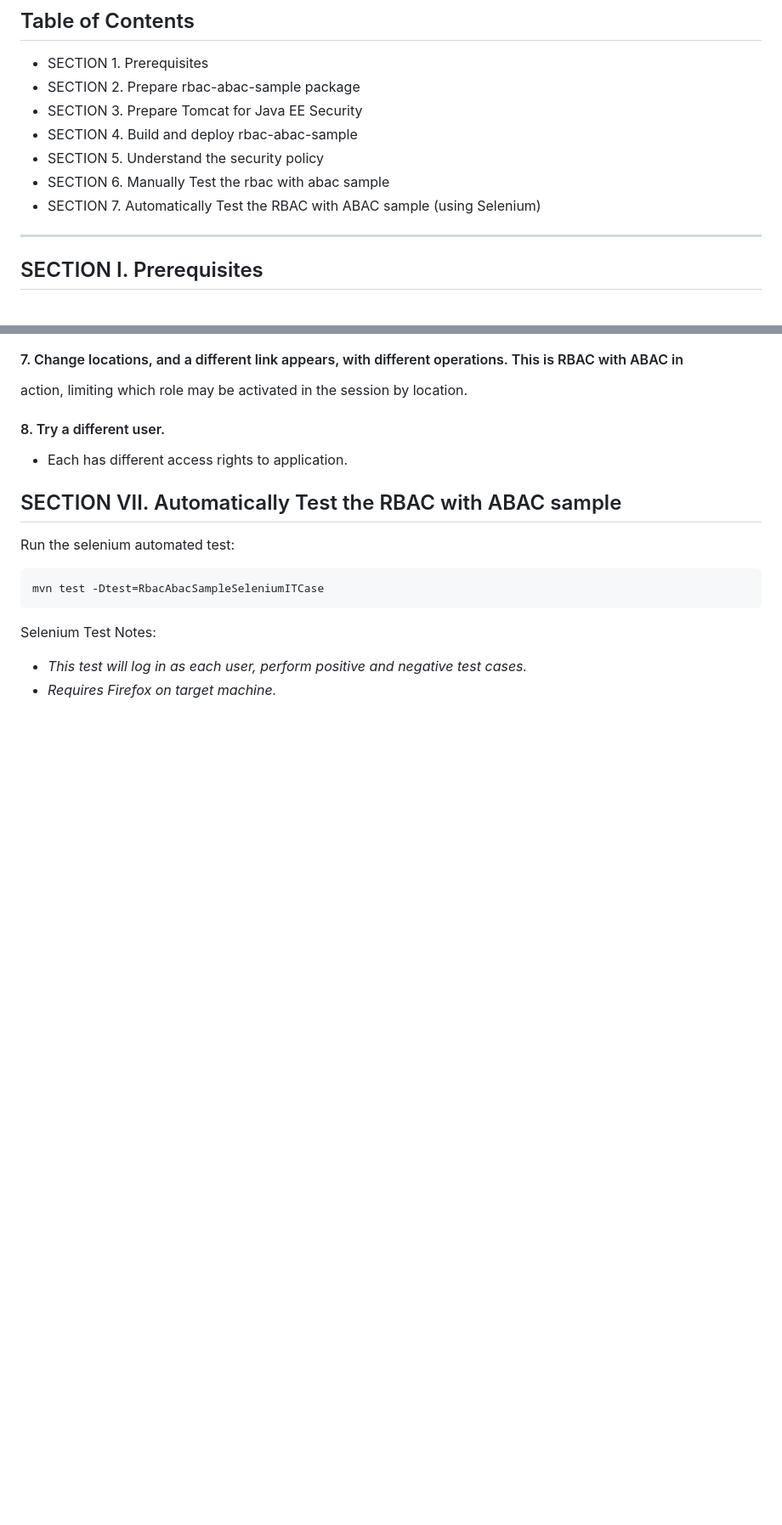
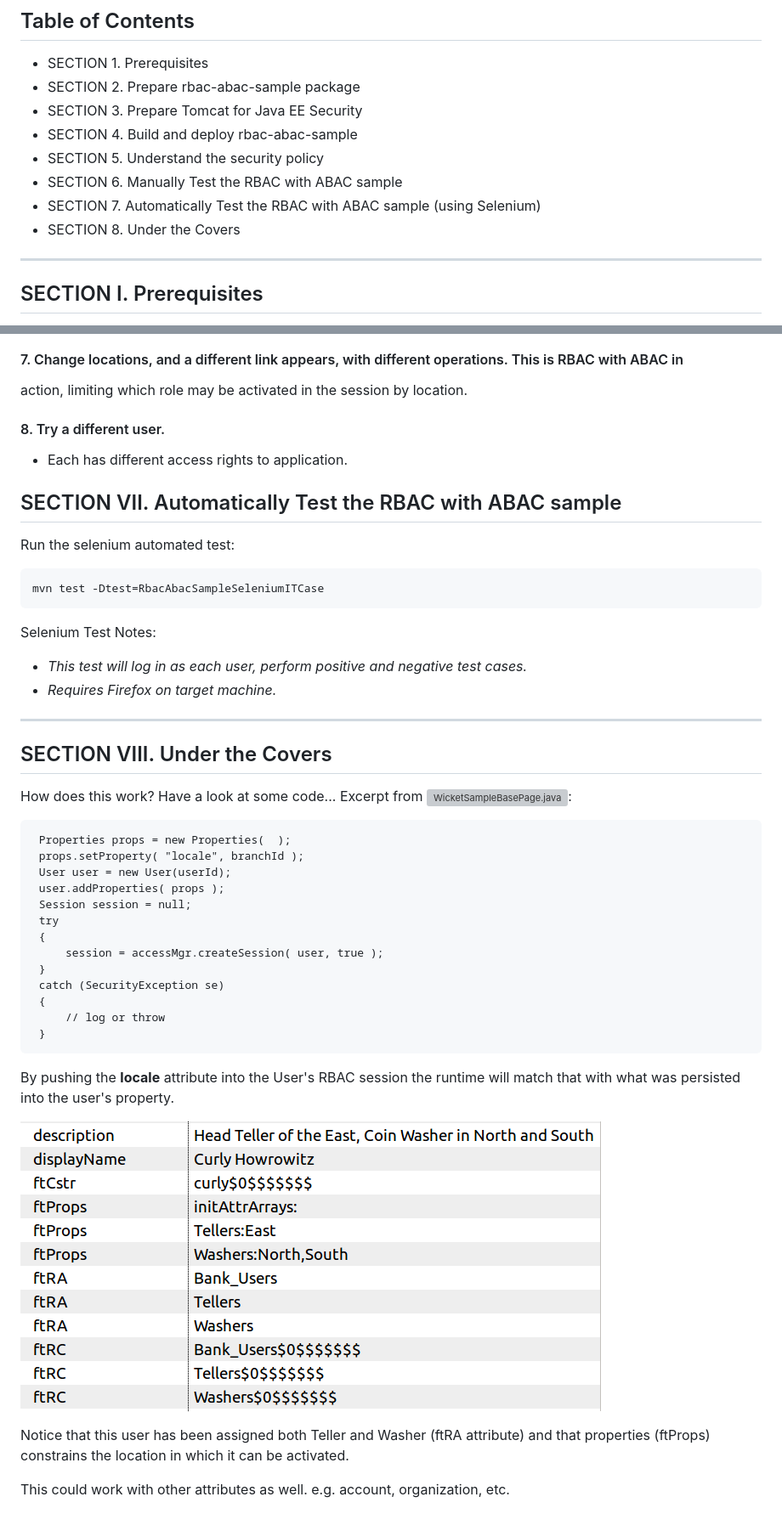
Before and after one commit to shawnmckinney/rbac-abac-sample, a Markdown page: README.md, 2 parts joined by grey strips. Shown: that part at 85% size. GitHub-like rendering; pictures changed too: images/CurlyProps.png (added); blank space fills up the shorter version; grey boxes are pictures that could not be loaded.

Commit message:
add under the covers section

````diff
--- a/README.md
+++ b/README.md
@@ -11,8 +11,9 @@
  * SECTION 3. Prepare Tomcat for Java EE Security
  * SECTION 4. Build and deploy rbac-abac-sample
  * SECTION 5. Understand the security policy
- * SECTION 6. Manually Test the rbac with abac sample
+ * SECTION 6. Manually Test the RBAC with ABAC sample
  * SECTION 7. Automatically Test the RBAC with ABAC sample (using Selenium)
+ * SECTION 8. Under the Covers
 
 -------------------------------------------------------------------------------
 ## SECTION I. Prerequisites
@@ -280,3 +281,36 @@ Run the selenium automated test:
  Selenium Test Notes:
  * *This test will log in as each user, perform positive and negative test cases.*
  * *Requires Firefox on target machine.*
+
+
+-------------------------------------------------------------------------------
+## SECTION VIII. Under the Covers
+
+ How does this work?  Have a look at some code...
+ Excerpt from ![WicketSampleBasePage.java](src/main/java/org/rbacabac/WicketSampleBasePage.java):
+
+ ```
+  Properties props = new Properties(  );
+  props.setProperty( "locale", branchId );
+  User user = new User(userId);
+  user.addProperties( props );
+  Session session = null;
+  try
+  {
+      session = accessMgr.createSession( user, true );
+  }
+  catch (SecurityException se)
+  {
+      // log or throw
+  }
+ ```
+
+ By pushing the **locale** attribute into the User's RBAC session the runtime will match that with what
+ was persisted into the user's property.
+
+ ![Image4](images/CurlyProps.png "View Curly Data")
+
+ Notice that this user has been assigned both Teller and Washer (ftRA attribute) and
+ that properties (ftProps) constrains the location in which it can be activated.
+
+ This could work with other attributes as well.  e.g. account, organization, etc.
````
Also changed, not shown: other parts of README.md (+2 -2 lines).
